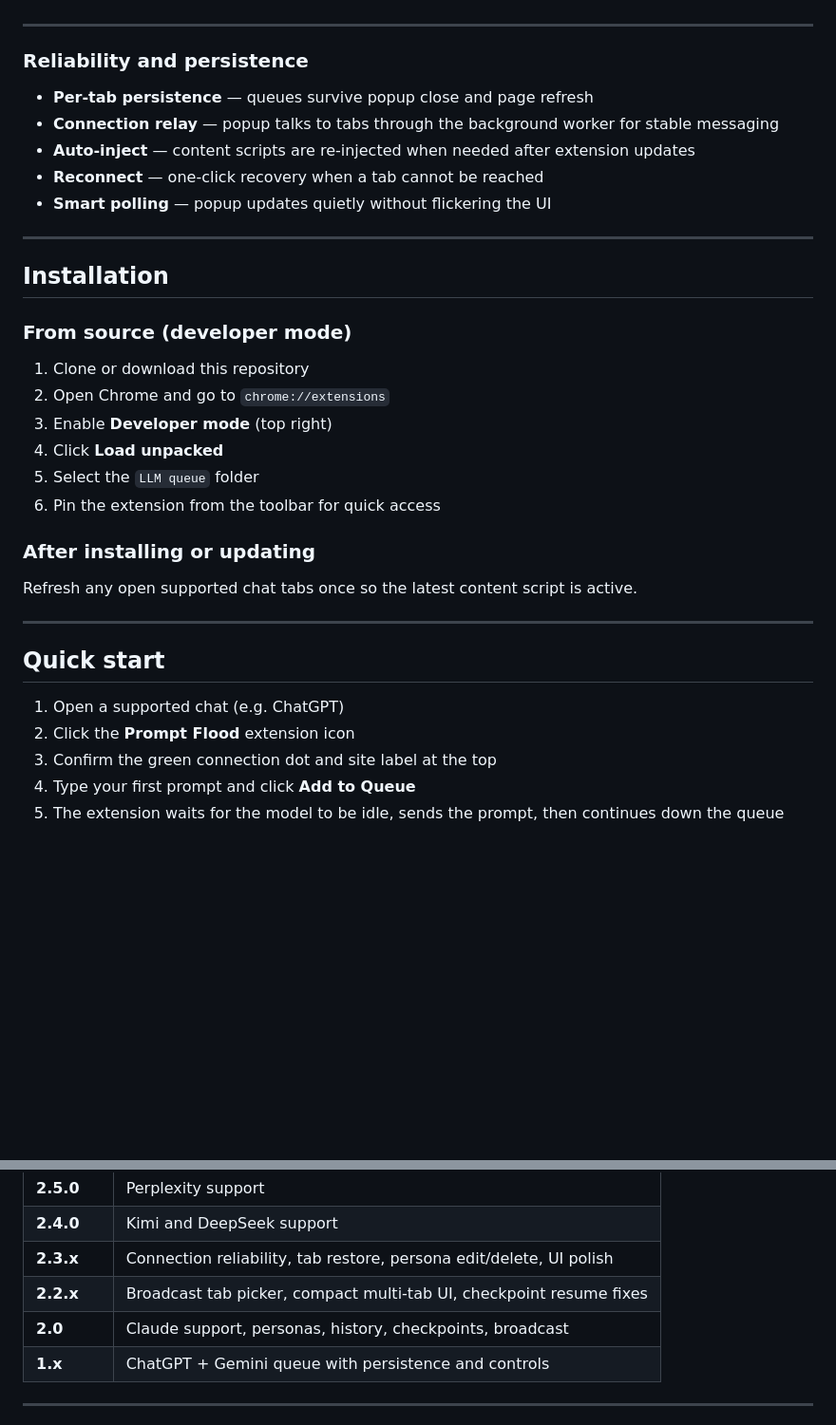
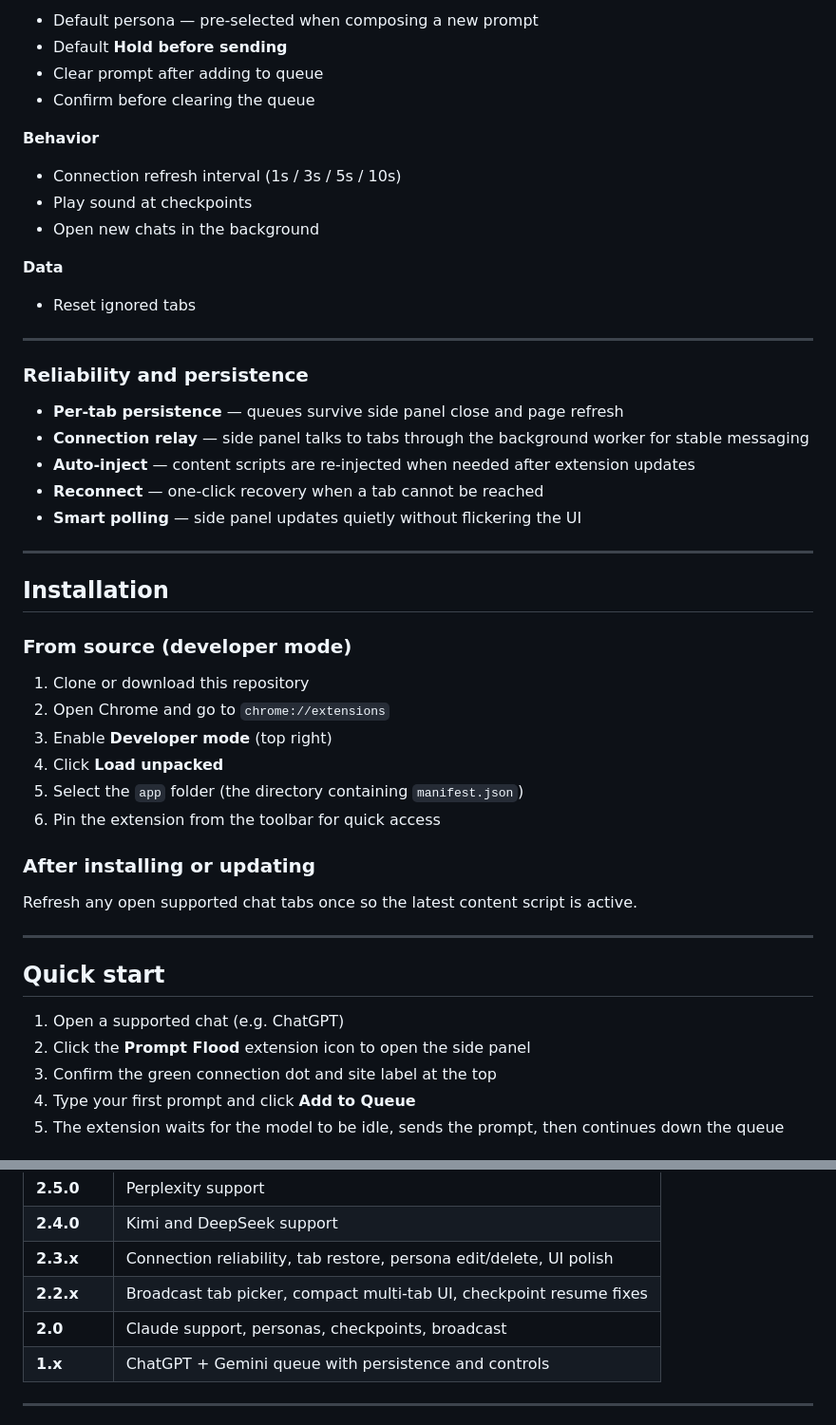
Before and after one commit to yaserananbeh/Prompt-Flood, a Markdown page: README.md, 2 parts joined by grey strips. Shown at 95% size. Rendered like a GitHub page; blank space fills up the shorter version.

```diff
--- a/README.md
+++ b/README.md
@@ -123,13 +134,27 @@ Every successfully sent prompt is logged in the **History** tab.
+- Default persona — pre-selected when composing a new prompt
+- Default **Hold before sending**
+- Clear prompt after adding to queue
+- Confirm before clearing the queue
+
+**Behavior**
+
+- Connection refresh interval (1s / 3s / 5s / 10s)
+- Play sound at checkpoints
+- Open new chats in the background
+
+**Data**
+
+- Reset ignored tabs
 
 ---
 
 ### Reliability and persistence
 
-- **Per-tab persistence** — queues survive popup close and page refresh
-- **Connection relay** — popup talks to tabs through the background worker for stable messaging
+- **Per-tab persistence** — queues survive side panel close and page refresh
+- **Connection relay** — side panel talks to tabs through the background worker for stable messaging
 - **Auto-inject** — content scripts are re-injected when needed after extension updates
 - **Reconnect** — one-click recovery when a tab cannot be reached
-- **Smart polling** — popup updates quietly without flickering the UI
+- **Smart polling** — side panel updates quietly without flickering the UI
 
 ---
 
@@ -141,7 +166,7 @@ Every successfully sent prompt is logged in the **History** tab.
 2. Open Chrome and go to `chrome://extensions`
 3. Enable **Developer mode** (top right)
 4. Click **Load unpacked**
-5. Select the `LLM queue` folder
+5. Select the `app` folder (the directory containing `manifest.json`)
 6. Pin the extension from the toolbar for quick access
 
 ### After installing or updating
@@ -153,7 +178,7 @@ Refresh any open supported chat tabs once so the latest content script is active
 ## Quick start
 
 1. Open a supported chat (e.g. ChatGPT)
-2. Click the **Prompt Flood** extension icon
+2. Click the **Prompt Flood** extension icon to open the side panel
 3. Confirm the green connection dot and site label at the top
 4. Type your first prompt and click **Add to Queue**
 5. The extension waits for the model to be idle, sends the prompt, then continues down the queue
@@ -252,7 +279,7 @@ No data is sent to external servers. Everything stays in your browser via `chrom
 | **2.4.0** | Kimi and DeepSeek support |
 | **2.3.x** | Connection reliability, tab restore, persona edit/delete, UI polish |
 | **2.2.x** | Broadcast tab picker, compact multi-tab UI, checkpoint resume fixes |
-| **2.0** | Claude support, personas, history, checkpoints, broadcast |
+| **2.0** | Claude support, personas, checkpoints, broadcast |
 | **1.x** | ChatGPT + Gemini queue with persistence and controls |
 
 ---
```
Also changed, not shown: other parts of README.md (+57 -44 lines).
